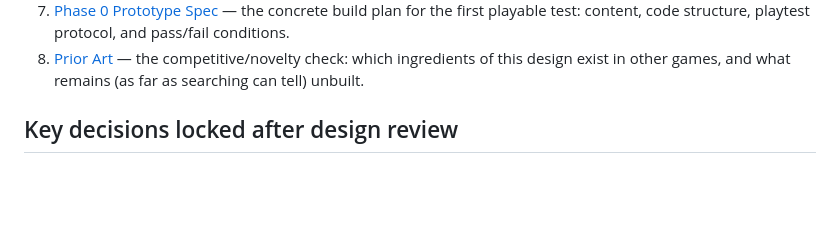
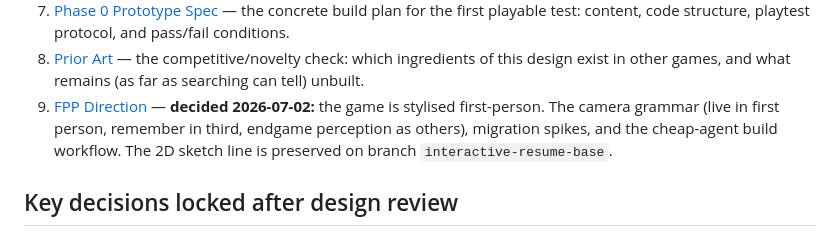
Before and after one commit to ZolenElvelem/ZolenElvelem, a Markdown page: docs/game-design/00-index.md, the part around the change. Drawn GitHub-style; blank space fills up the shorter version.

```diff
--- a/docs/game-design/00-index.md
+++ b/docs/game-design/00-index.md
@@ -12,6 +12,7 @@ Read in order:
 6. [Retention & Replay Model](./06-retention-and-replay.md) — what keeps people coming back: returning vs. replaying, the persistent-town New Game+ model, structural incompleteness, and what retention scaffolding is banned.
 7. [Phase 0 Prototype Spec](./07-phase0-prototype-spec.md) — the concrete build plan for the first playable test: content, code structure, playtest protocol, and pass/fail conditions.
 8. [Prior Art](./08-prior-art.md) — the competitive/novelty check: which ingredients of this design exist in other games, and what remains (as far as searching can tell) unbuilt.
+9. [FPP Direction](./09-fpp-direction.md) — **decided 2026-07-02:** the game is stylised first-person. The camera grammar (live in first person, remember in third, endgame perception as others), migration spikes, and the cheap-agent build workflow. The 2D sketch line is preserved on branch `interactive-resume-base`.
 
 ## Key decisions locked after design review
 
```
Also changed, not shown: docs/game-design/09-fpp-direction.md (added, +39 -0 lines).
